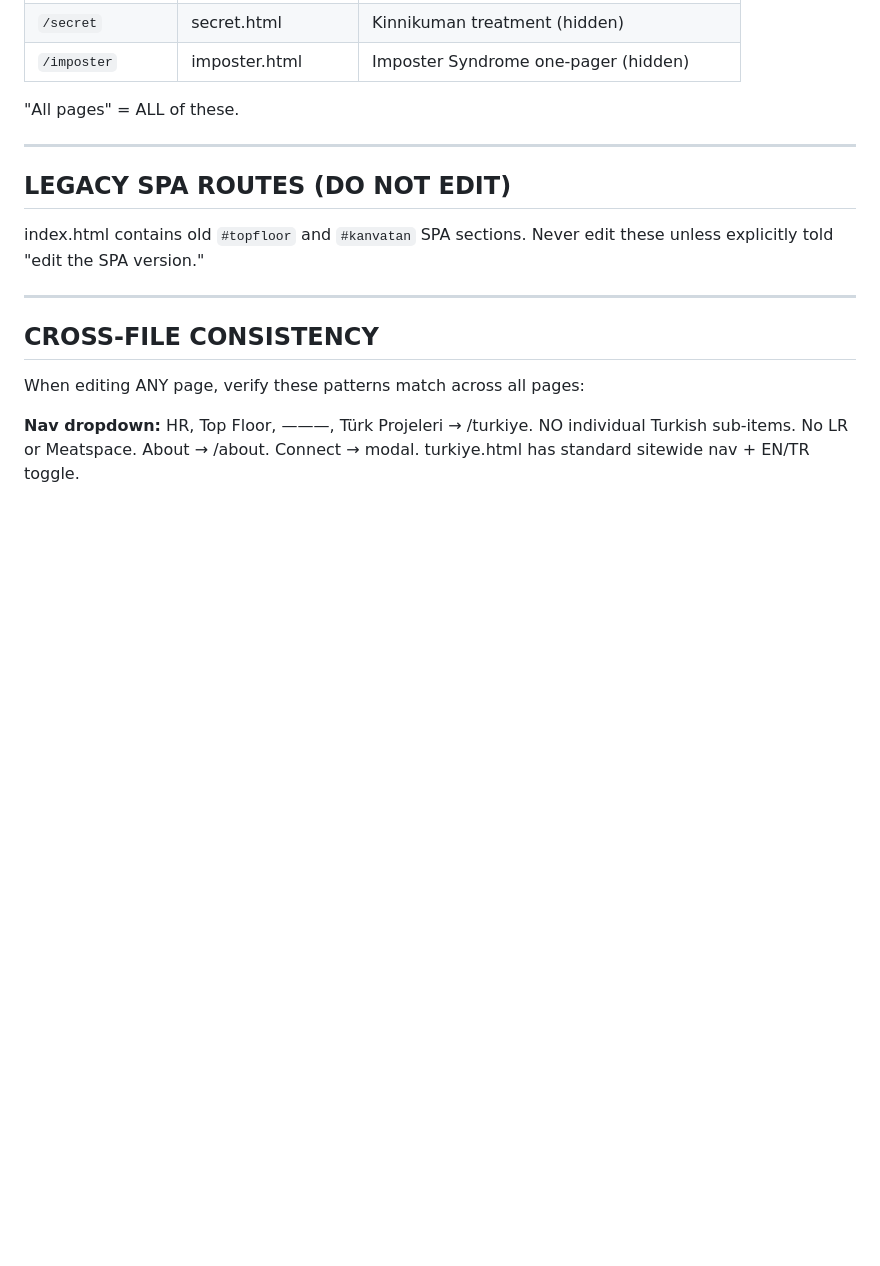
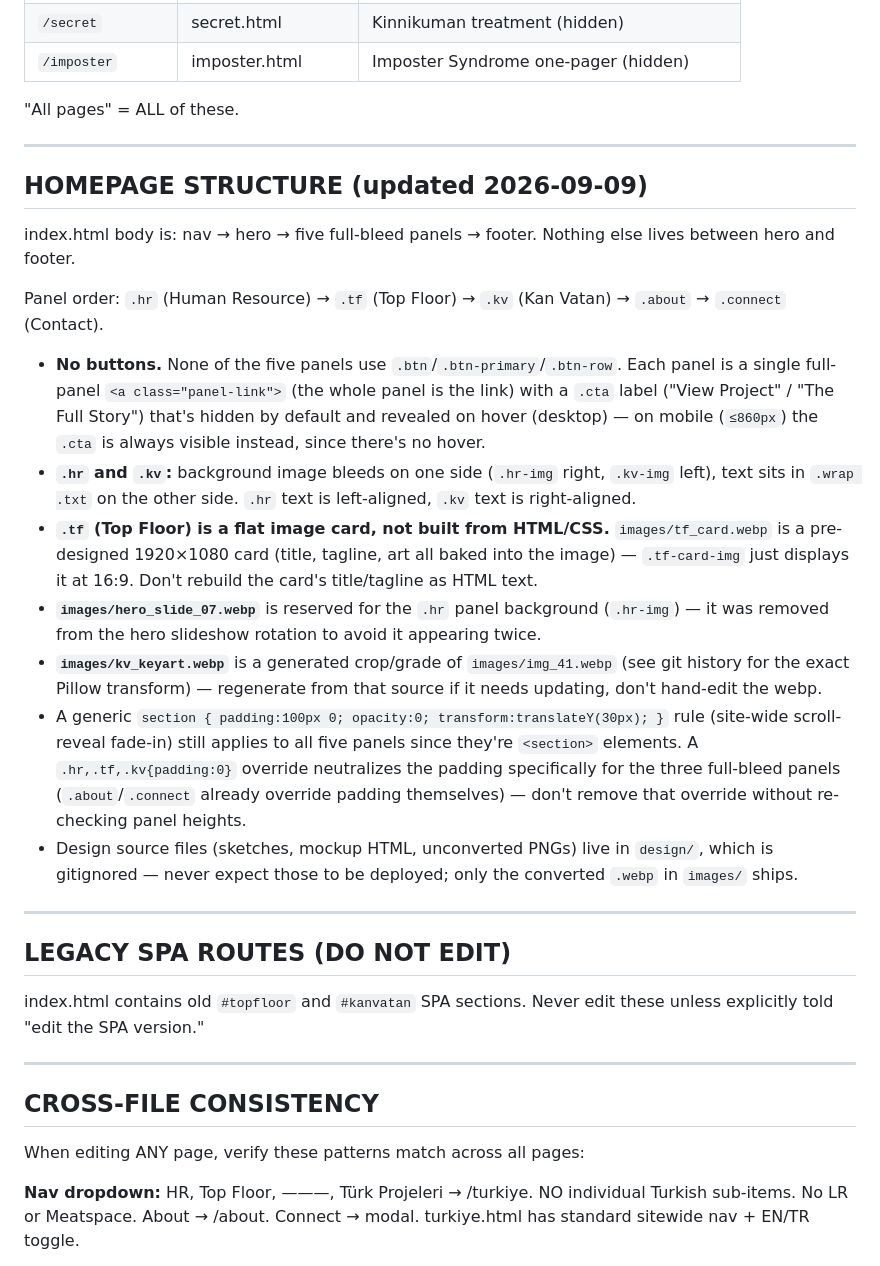
Before and after one commit to 2xy45mg5mq-arch/mcg-site, a Markdown page: CLAUDE.md, the part around the change. Drawn GitHub-style; blank space fills up the shorter version.

Commit message:
Document the new five-panel homepage structure in CLAUDE.md
Co-Authored-By: Claude Sonnet 5 <noreply@anthropic.com>

```diff
--- a/CLAUDE.md
+++ b/CLAUDE.md
@@ -40,6 +40,22 @@
 | `/imposter` | imposter.html | Imposter Syndrome one-pager (hidden) |
 
 "All pages" = ALL of these.
+
+---
+
+## HOMEPAGE STRUCTURE (updated 2026-09-09)
+
+index.html body is: nav → hero → five full-bleed panels → footer. Nothing else lives between hero and footer.
+
+Panel order: `.hr` (Human Resource) → `.tf` (Top Floor) → `.kv` (Kan Vatan) → `.about` → `.connect` (Contact).
+
+- **No buttons.** None of the five panels use `.btn`/`.btn-primary`/`.btn-row`. Each panel is a single full-panel `<a class="panel-link">` (the whole panel is the link) with a `.cta` label ("View Project" / "The Full Story") that's hidden by default and revealed on hover (desktop) — on mobile (`≤860px`) the `.cta` is always visible instead, since there's no hover.
+- **`.hr` and `.kv`:** background image bleeds on one side (`.hr-img` right, `.kv-img` left), text sits in `.wrap .txt` on the other side. `.hr` text is left-aligned, `.kv` text is right-aligned.
+- **`.tf` (Top Floor) is a flat image card, not built from HTML/CSS.** `images/tf_card.webp` is a pre-designed 1920×1080 card (title, tagline, art all baked into the image) — `.tf-card-img` just displays it at 16:9. Don't rebuild the card's title/tagline as HTML text.
+- **`images/hero_slide_07.webp`** is reserved for the `.hr` panel background (`.hr-img`) — it was removed from the hero slideshow rotation to avoid it appearing twice.
+- **`images/kv_keyart.webp`** is a generated crop/grade of `images/img_41.webp` (see git history for the exact Pillow transform) — regenerate from that source if it needs updating, don't hand-edit the webp.
+- A generic `section { padding:100px 0; opacity:0; transform:translateY(30px); }` rule (site-wide scroll-reveal fade-in) still applies to all five panels since they're `<section>` elements. A `.hr,.tf,.kv{padding:0}` override neutralizes the padding specifically for the three full-bleed panels (`.about`/`.connect` already override padding themselves) — don't remove that override without re-checking panel heights.
+- Design source files (sketches, mockup HTML, unconverted PNGs) live in `design/`, which is gitignored — never expect those to be deployed; only the converted `.webp` in `images/` ships.
 
 ---
 
```
